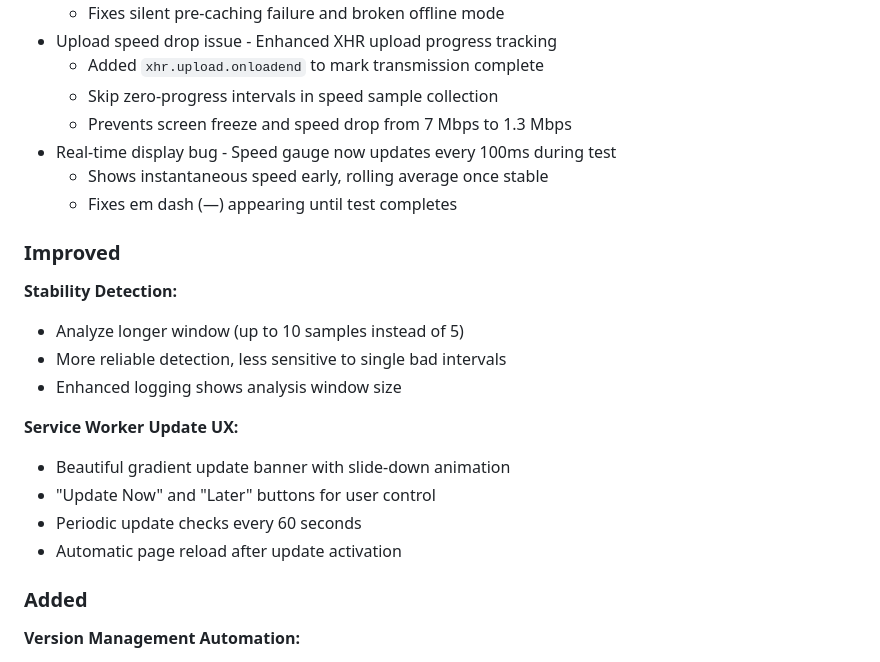
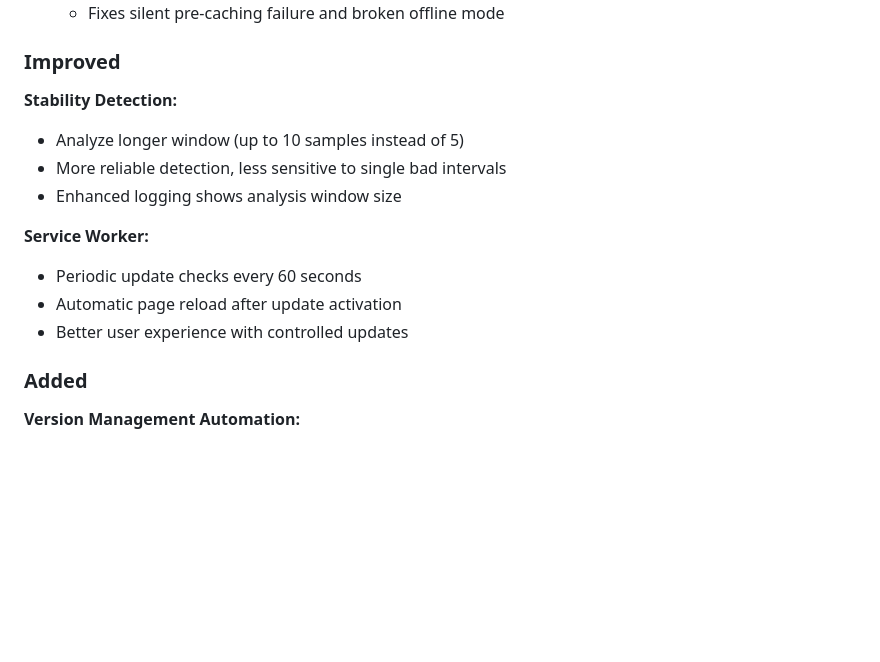
Before and after one commit to ny-collins/internet_speed_test, a Markdown page: docs/CHANGELOG.md, the part around one of its changes. Rendered like a GitHub page; blank space fills up the shorter version.

```diff
--- a/docs/CHANGELOG.md
+++ b/docs/CHANGELOG.md
@@ -72,11 +48,4 @@ This release addresses critical PWA bugs discovered through code review and impr
   - Fixes silent pre-caching failure and broken offline mode
-- Upload speed drop issue - Enhanced XHR upload progress tracking
-  - Added `xhr.upload.onloadend` to mark transmission complete
-  - Skip zero-progress intervals in speed sample collection
-  - Prevents screen freeze and speed drop from 7 Mbps to 1.3 Mbps
-- Real-time display bug - Speed gauge now updates every 100ms during test
-  - Shows instantaneous speed early, rolling average once stable
-  - Fixes em dash (—) appearing until test completes
 
 ### Improved
 
@@ -85,11 +54,10 @@ This release addresses critical PWA bugs discovered through code review and impr
 - More reliable detection, less sensitive to single bad intervals
 - Enhanced logging shows analysis window size
 
-**Service Worker Update UX:**
-- Beautiful gradient update banner with slide-down animation
-- "Update Now" and "Later" buttons for user control
+**Service Worker:**
 - Periodic update checks every 60 seconds
 - Automatic page reload after update activation
+- Better user experience with controlled updates
 
 ### Added
 
```
Also changed, not shown: other parts of docs/CHANGELOG.md (+44 -41 lines).
